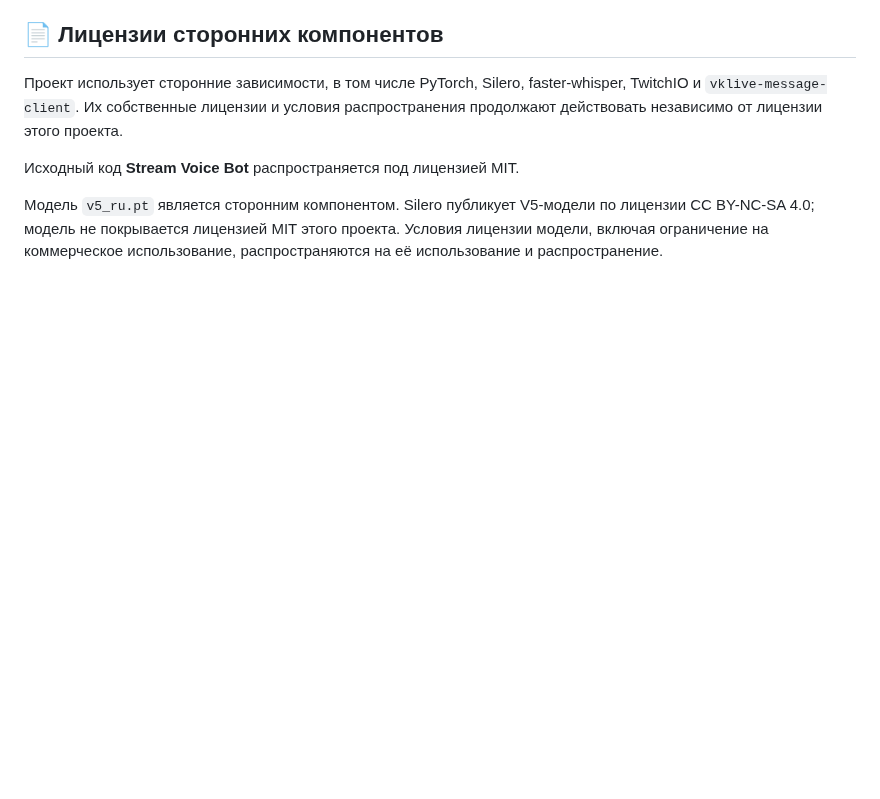
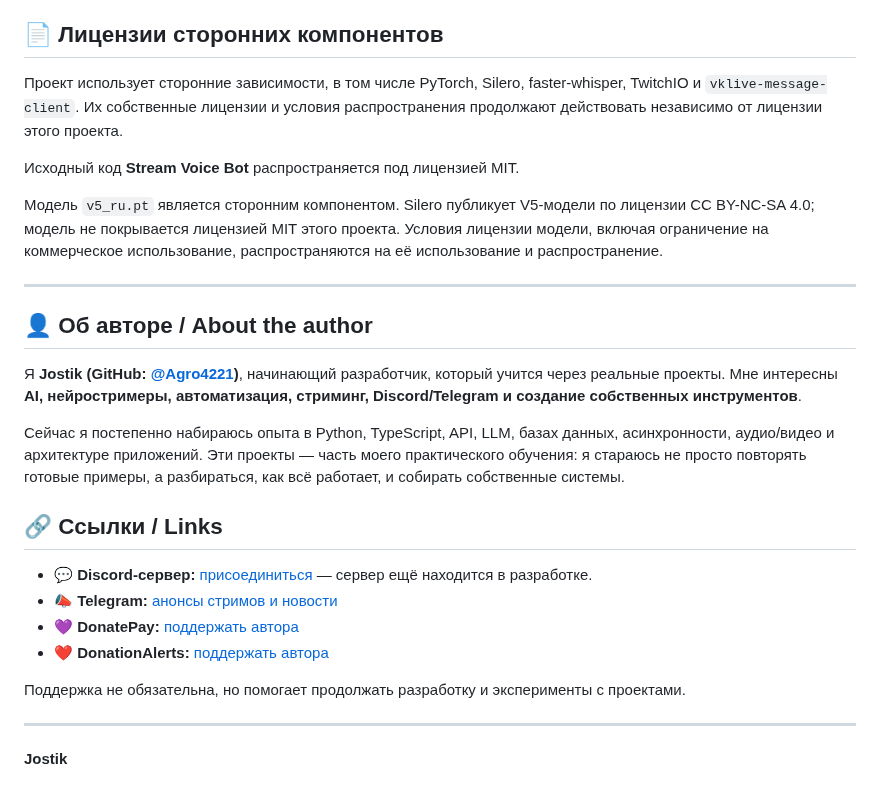
Before and after one commit to Agro4221/Stream-Voice-Bot-for-Twitch-VK-Live, a Markdown page: README.md, the part around the change. Drawn GitHub-style; blank space fills up the shorter version.

Commit message:
docs: add author bio and support links

```diff
--- a/README.md
+++ b/README.md
@@ -350,3 +350,24 @@ powershell -NoProfile -ExecutionPolicy Bypass -File .\scripts\install_windows.ps
 Исходный код **Stream Voice Bot** распространяется под лицензией MIT.
 
 Модель `v5_ru.pt` является сторонним компонентом. Silero публикует V5-модели по лицензии CC BY-NC-SA 4.0; модель не покрывается лицензией MIT этого проекта. Условия лицензии модели, включая ограничение на коммерческое использование, распространяются на её использование и распространение.
+
+---
+
+## 👤 Об авторе / About the author
+
+Я **Jostik (GitHub: [@Agro4221](https://github.com/Agro4221))**, начинающий разработчик, который учится через реальные проекты. Мне интересны **AI, нейростримеры, автоматизация, стриминг, Discord/Telegram и создание собственных инструментов**.
+
+Сейчас я постепенно набираюсь опыта в Python, TypeScript, API, LLM, базах данных, асинхронности, аудио/видео и архитектуре приложений. Эти проекты — часть моего практического обучения: я стараюсь не просто повторять готовые примеры, а разбираться, как всё работает, и собирать собственные системы.
+
+## 🔗 Ссылки / Links
+
+- 💬 **Discord-сервер:** [присоединиться](https://discord.gg/ZK38tXnhhq) — сервер ещё находится в разработке.
+- 📣 **Telegram:** [анонсы стримов и новости](https://t.me/+zb5pGLoWFbhhMTYy)
+- 💜 **DonatePay:** [поддержать автора](https://new.donatepay.ru/@Jostik001)
+- ❤️ **DonationAlerts:** [поддержать автора](https://www.donationalerts.com/r/i_jostik_i)
+
+Поддержка не обязательна, но помогает продолжать разработку и эксперименты с проектами.
+
+---
+
+**Jostik**
```
